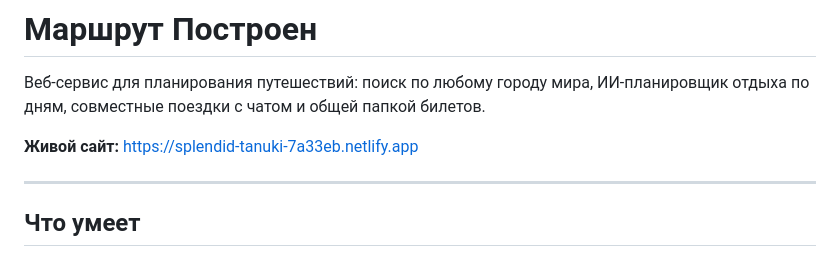
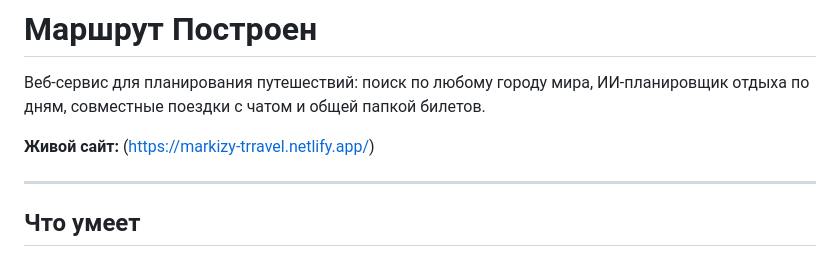
Before and after one commit to krouny/marshrut-postroen, a Markdown page: README.md, the part around the change. GitHub-like rendering.

Commit message:
Fix live site URL in README
Updated the live site link in the README.

```diff
--- a/README.md
+++ b/README.md
@@ -2,7 +2,7 @@
 
 Веб-сервис для планирования путешествий: поиск по любому городу мира, ИИ-планировщик отдыха по дням, совместные поездки с чатом и общей папкой билетов.
 
-**Живой сайт:** https://splendid-tanuki-7a33eb.netlify.app
+**Живой сайт:** (https://markizy-trravel.netlify.app/)
 
 ---
 
```
